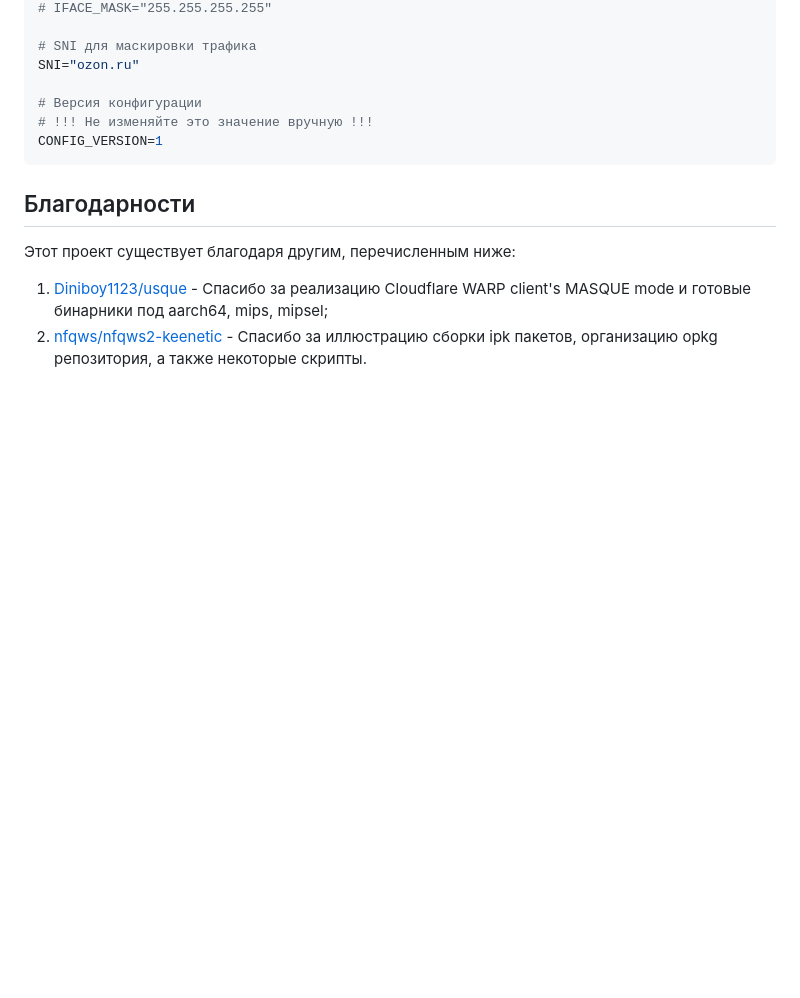
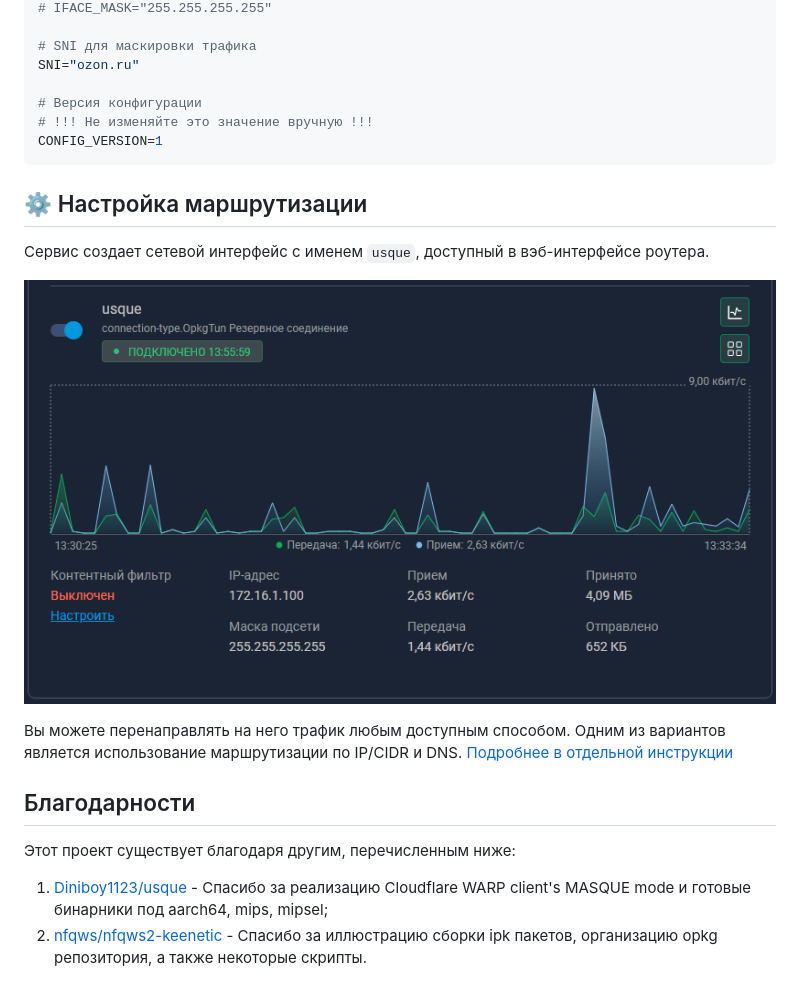
Before and after one commit to AtomAlex12/gp-horizon, a Markdown page: README.md, the part around the change. Rendered like a GitHub page; pictures changed too: doc/images/if-overview.png (added); blank space fills up the shorter version.

````diff
--- a/README.md
+++ b/README.md
@@ -141,6 +141,16 @@ SNI="ozon.ru"
 CONFIG_VERSION=1
 ```
 
+## ⚙ Настройка маршрутизации
+
+Сервис создает сетевой интерфейс с именем `usque`, доступный в вэб-интерфейсе роутера.
+
+![](doc/images/if-overview.png)
+
+Вы можете перенаправлять на него трафик любым доступным способом.
+Одним из вариантов является использование маршрутизации по IP/CIDR и DNS.
+[Подробнее в отдельной инструкции](doc/dns-routing.md)
+
 ## Благодарности
 
 Этот проект существует благодаря другим, перечисленным ниже:
````
Also changed, not shown: doc/dns-routing.md (added, +29 -0 lines), doc/images/dns-routing.png (added), doc/images/domains-list.png (added), doc/images/routing-overview.png (added), doc/images/routing-rule.png (added), 1 other file.
